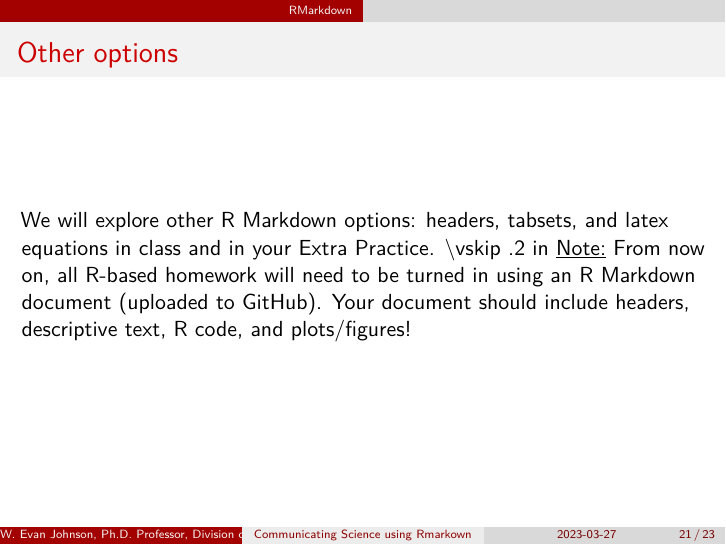
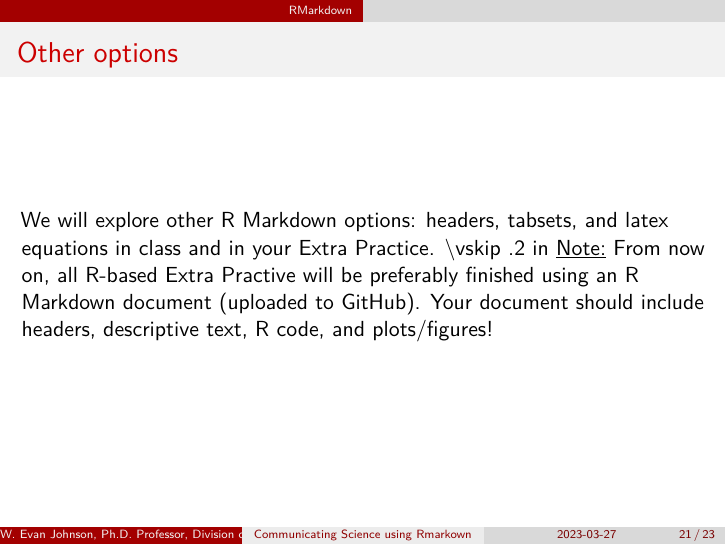
Before and after one commit to solomonsjoseph/DataScienceLecturesSpring2023, an R Markdown document (lectureNotes/advancedR/Rmarkdown.Rmd): page 21 of 23. Rendered offline with R 4.5, knitr and Pandoc, then LaTeX, with nearby package versions.

Commit message:
changes to RMarkdown Lecture

```diff
--- a/lectureNotes/advancedR/Rmarkdown.Rmd
+++ b/lectureNotes/advancedR/Rmarkdown.Rmd
@@ -208,7 +208,7 @@ We use the __knitR__ package to compile R markdown documents. The specific funct
 ## Other options
 We will explore other R Markdown options:  headers, tabsets, and latex equations in class and in your Extra Practice.
 \vskip .2 in
-\underline{Note:} From now on, all R-based homework will need to be turned in using an R Markdown document (uploaded to GitHub). Your document should include headers, descriptive text, R code, and  plots/figures!
+\underline{Note:} From now on, all R-based Extra Practive will be preferably finished using an R Markdown document (uploaded to GitHub). Your document should include headers, descriptive text, R code, and  plots/figures!
 
 
 ## More on R markdown
```
Also changed, not shown: lectureNotes/advancedR/Rmarkdown.pdf, 2 other files.
